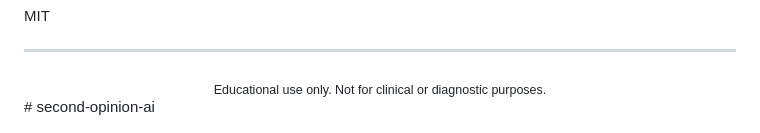
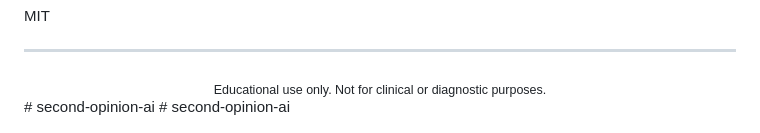
Before and after one commit to daniyeel/Second-Opinion, a Markdown page: README.md, the part around the change. GitHub-like rendering.

```diff
--- a/README.md
+++ b/README.md
@@ -153,3 +153,4 @@ MIT
   <sub>Educational use only. Not for clinical or diagnostic purposes.</sub>
 </div>
 # second-opinion-ai
+# second-opinion-ai
```
